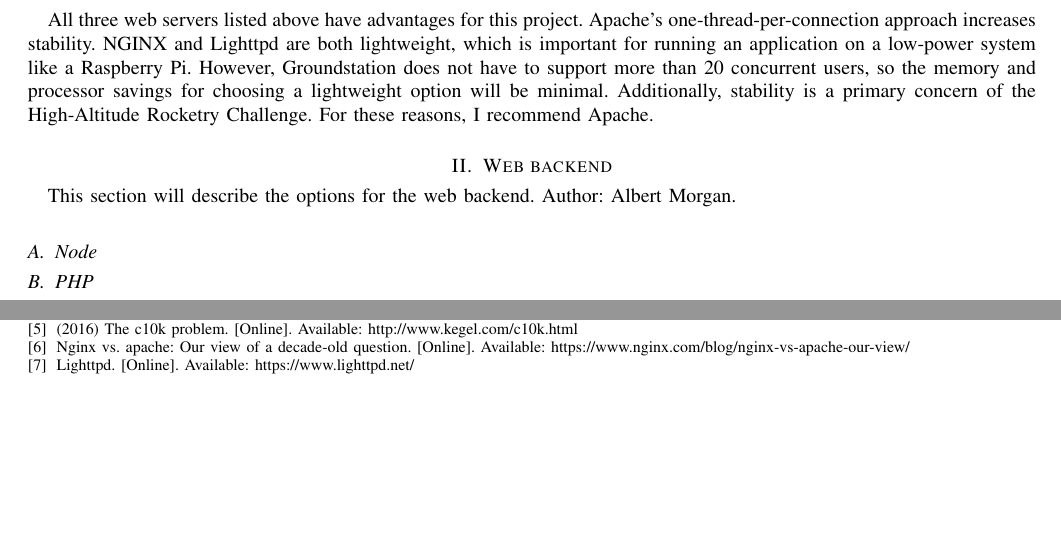
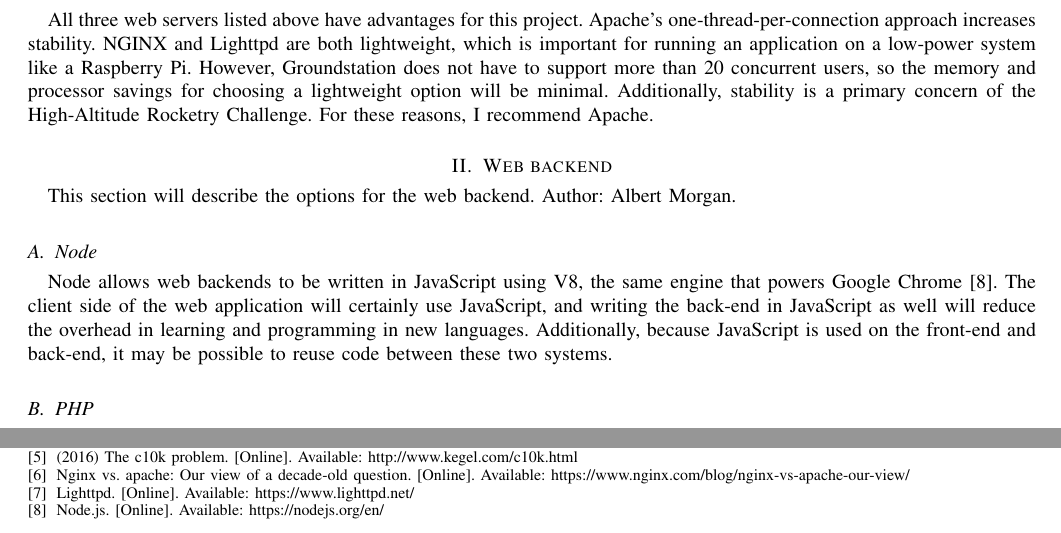
Before and after one commit to 100k-rocketry/groundstation, a LaTeX paper (doc/technology-review/technology-review.tex): two parts of pages 4 and 6 of 6, joined at a grey line, cut so that both start at the same text, the shorter picture padded with empty space. Compiled offline with pdfLaTeX; a missing font is replaced by an installed copy or a similar font; a LaTeX package or settings file that is missing is left out.

Commit message:
Tech: finished node

```diff
--- a/doc/technology-review/technology-review.tex
+++ b/doc/technology-review/technology-review.tex
@@ -164,5 +164,11 @@
 
 	\section{Web backend}
 	This section will describe the options for the web backend. Author: Albert Morgan.
+
 	\subsection{Node}
+	\index{Node}
+	Node allows web backends to be written in JavaScript using V8, the same engine that powers Google Chrome~\cite{node}.
+	The client side of the web application will certainly use JavaScript, and writing the back-end  in JavaScript as well will reduce the overhead in learning and programming in new languages.
+	Additionally, because JavaScript is used on the front-end and back-end, it may be possible to reuse code between these two systems.
+
 	\subsection{PHP}
```
Also changed, not shown: doc/technology-review/groundstation.bib (+7 -0 lines), doc/technology-review/technology-review.tex (2 more changed lines).
